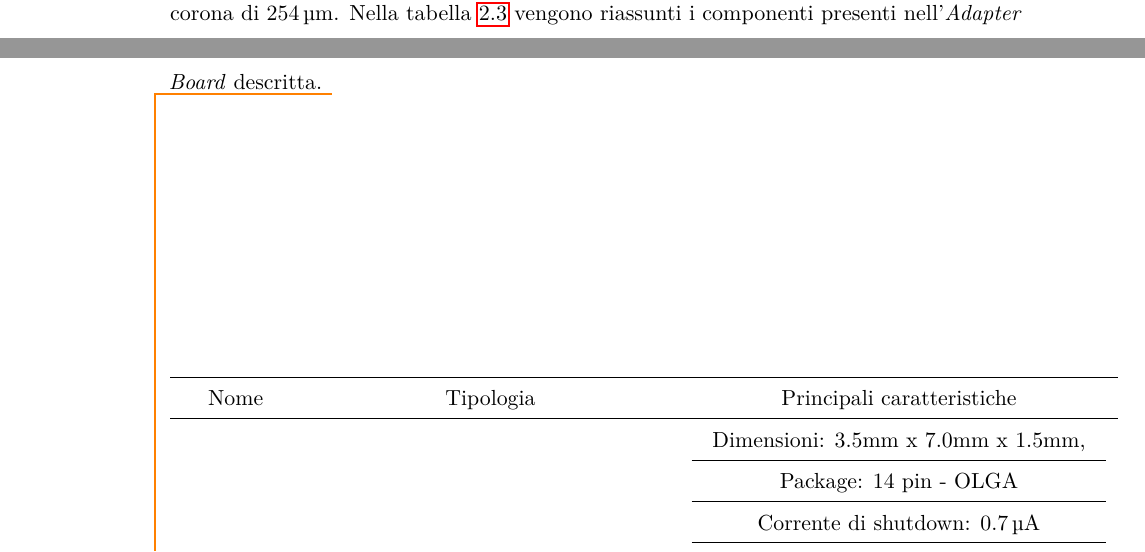
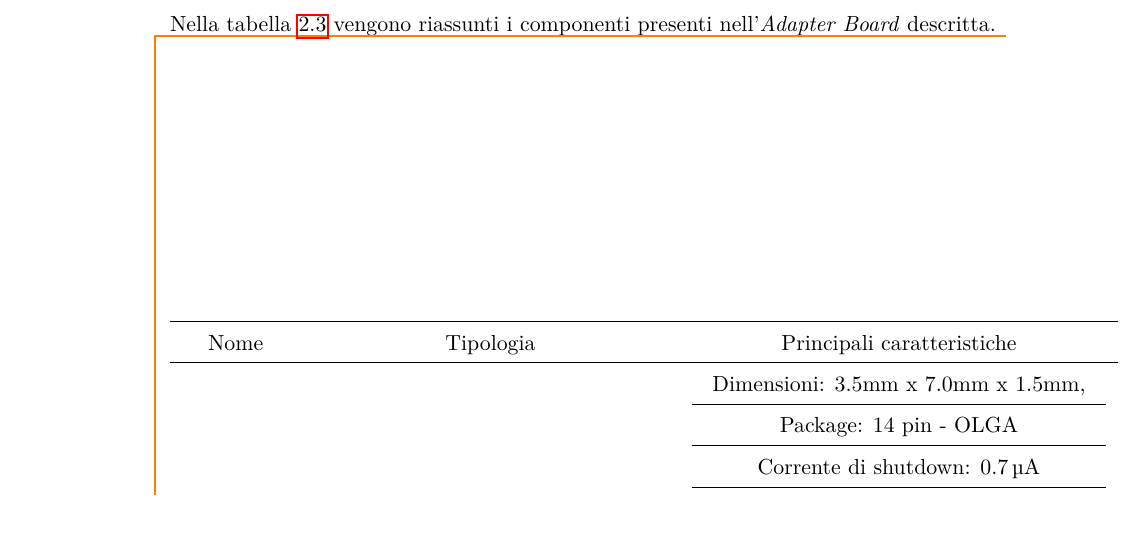
Before and after one commit to wasim-essbai/DRIVERS_PPG, a LaTeX book (Tesi/Tesi.tex, which reads Tesi/TextFiles/Progetto della piattaforma indossabile/Hardware dell’adapter board.tex): two parts of pages 27 and 28 of 36 before the commit and part of page 28 of 36 after it, the two joined at a grey line, cut so that both start at the same text, the shorter picture padded with empty space. Compiled offline with pdfLaTeX.

Commit message:
correzione posizione testo

```diff
--- a/Tesi/TextFiles/Progetto della piattaforma indossabile/Hardware dell’adapter board.tex
+++ b/Tesi/TextFiles/Progetto della piattaforma indossabile/Hardware dell’adapter board.tex
@@ -156,7 +156,8 @@ La realizzazione del layout è stata fatta sempre avendo cura di avere una sched
 
 \noindent Le piste disegnate hanno una larghezza di 0.2 mm e dei vias con diametro di 0.2, con una corona di \SI{254}{\micro\meter}.
 \pagebreak
-Nella tabella \ref{tab:ComponentiAdapterMax} vengono riassunti i componenti presenti nell'\textit{Adapter Board} descritta.
+
+\noindent Nella tabella \ref{tab:ComponentiAdapterMax} vengono riassunti i componenti presenti nell'\textit{Adapter Board} descritta.
 \begin{table}[h]
 	\renewcommand{\arraystretch}{1.5}
 	\centering
```
